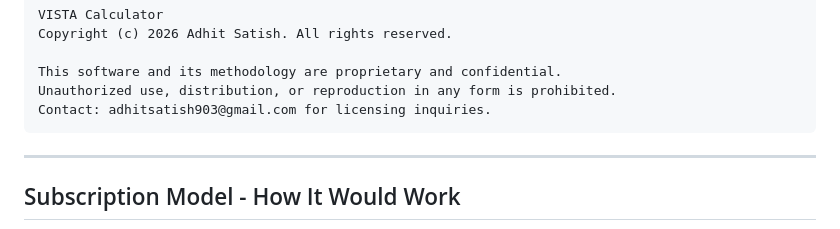
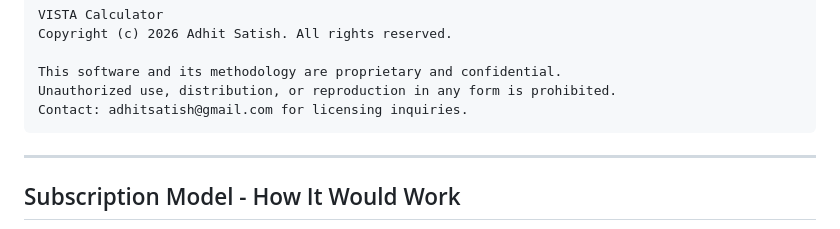
Before and after one commit to AdhitSatish/VISTA, a Markdown page: 05_Operations/LICENSING-AND-OWNERSHIP.md, the part around the change. Rendered like a GitHub page.

````diff
--- a/05_Operations/LICENSING-AND-OWNERSHIP.md
+++ b/05_Operations/LICENSING-AND-OWNERSHIP.md
@@ -109,7 +109,7 @@ Copyright (c) 2026 Adhit Satish. All rights reserved.
 
 This software and its methodology are proprietary and confidential.
 Unauthorized use, distribution, or reproduction in any form is prohibited.
-Contact: adhitsatish903@gmail.com for licensing inquiries.
+Contact: adhitsatish@gmail.com for licensing inquiries.
 ```
 
 ---
````
Also changed, not shown: 05_Operations/GITHUB-SETUP.md (+1 -1 lines).
